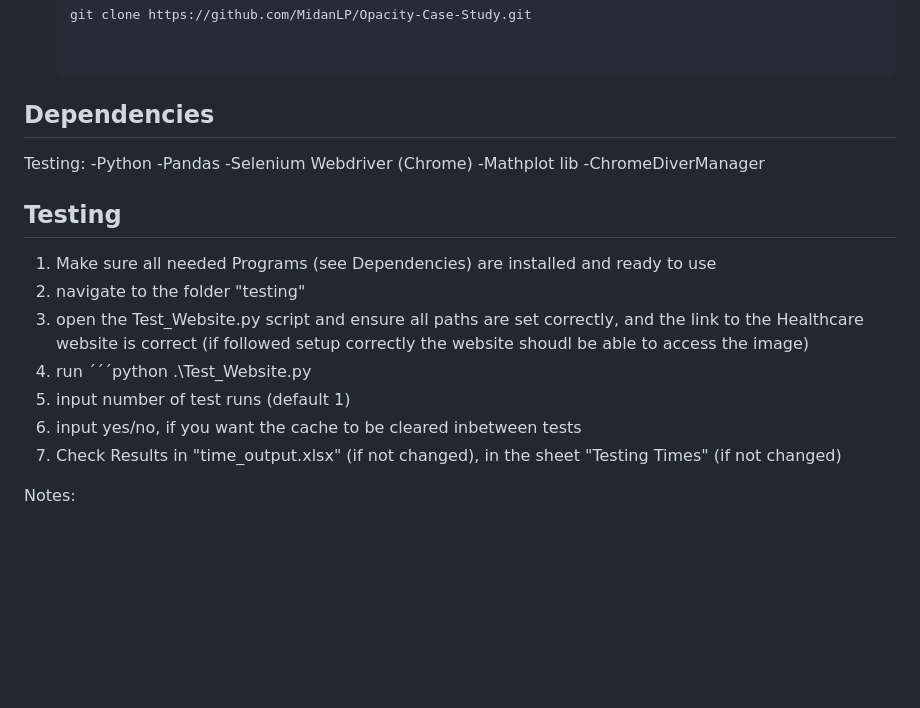
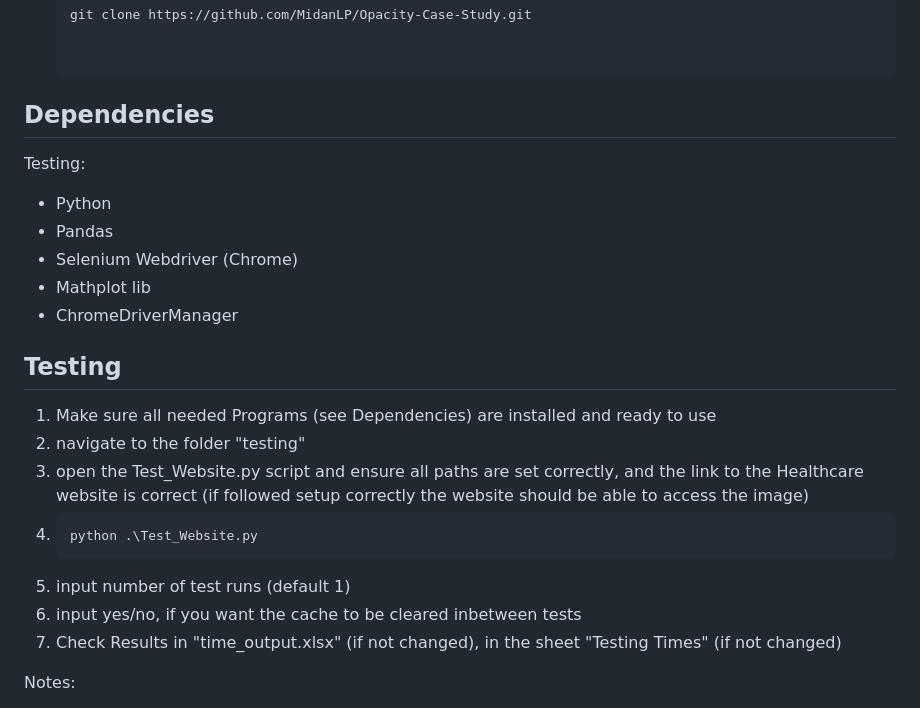
Before and after one commit to MidanLP/Opacity-Case-Study, a Markdown page: README.md, the part around the change printed below. GitHub-like rendering; blank space fills up the shorter version.

````diff
--- a/README.md
+++ b/README.md
@@ -46,20 +46,22 @@ To view the case study:
 
 ##  Dependencies
 Testing:
--Python
--Pandas
--Selenium Webdriver (Chrome)
--Mathplot lib
--ChromeDiverManager
+   - Python
+   - Pandas
+   - Selenium Webdriver (Chrome)
+   - Mathplot lib
+   - ChromeDriverManager
+
 
 ## Testing
    1. Make sure all needed Programs (see Dependencies) are installed and ready to use
    2. navigate to the folder "testing"
-   3. open the Test_Website.py script and ensure all paths are set correctly, and the link to the Healthcare website is correct (if followed setup correctly the website shoudl be able to access the image)
-   4. run ´´´python .\Test_Website.py
-   5. input number of test runs (default 1)
-   6. input yes/no, if you want the cache to be cleared inbetween tests
-   7. Check Results in "time_output.xlsx" (if not changed), in the sheet "Testing Times" (if not changed)
+   3. open the Test_Website.py script and ensure all paths are set correctly, and the link to the Healthcare website is correct (if followed setup correctly the website should be able to access the image)
+   4. ```bash
+      python .\Test_Website.py
+   6. input number of test runs (default 1)
+   7. input yes/no, if you want the cache to be cleared inbetween tests
+   8. Check Results in "time_output.xlsx" (if not changed), in the sheet "Testing Times" (if not changed)
 
 Notes:
    - Do not have the requried Excel file open, the programm wont be able to run
````
Also changed, not shown: other parts of README.md (+1 -1 lines).
